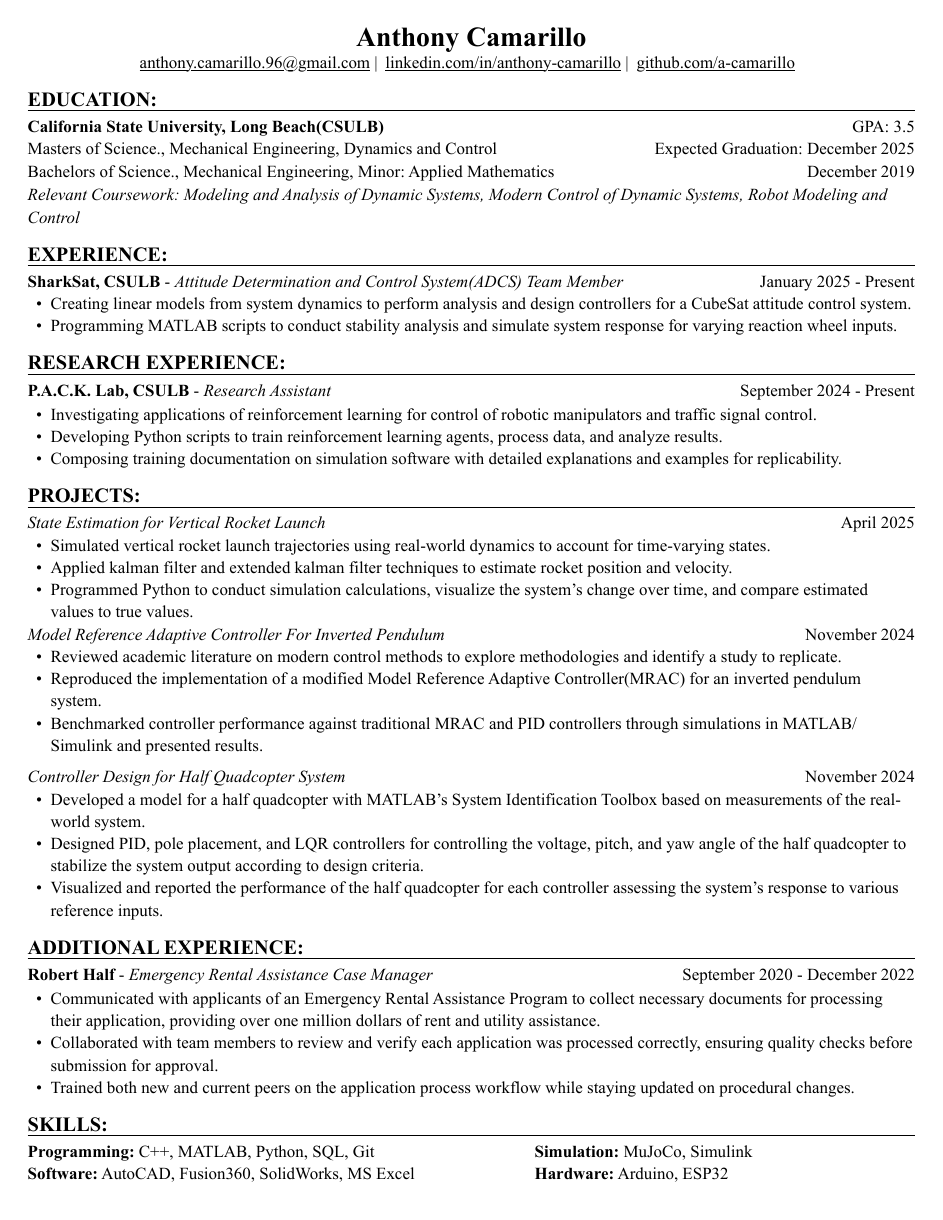
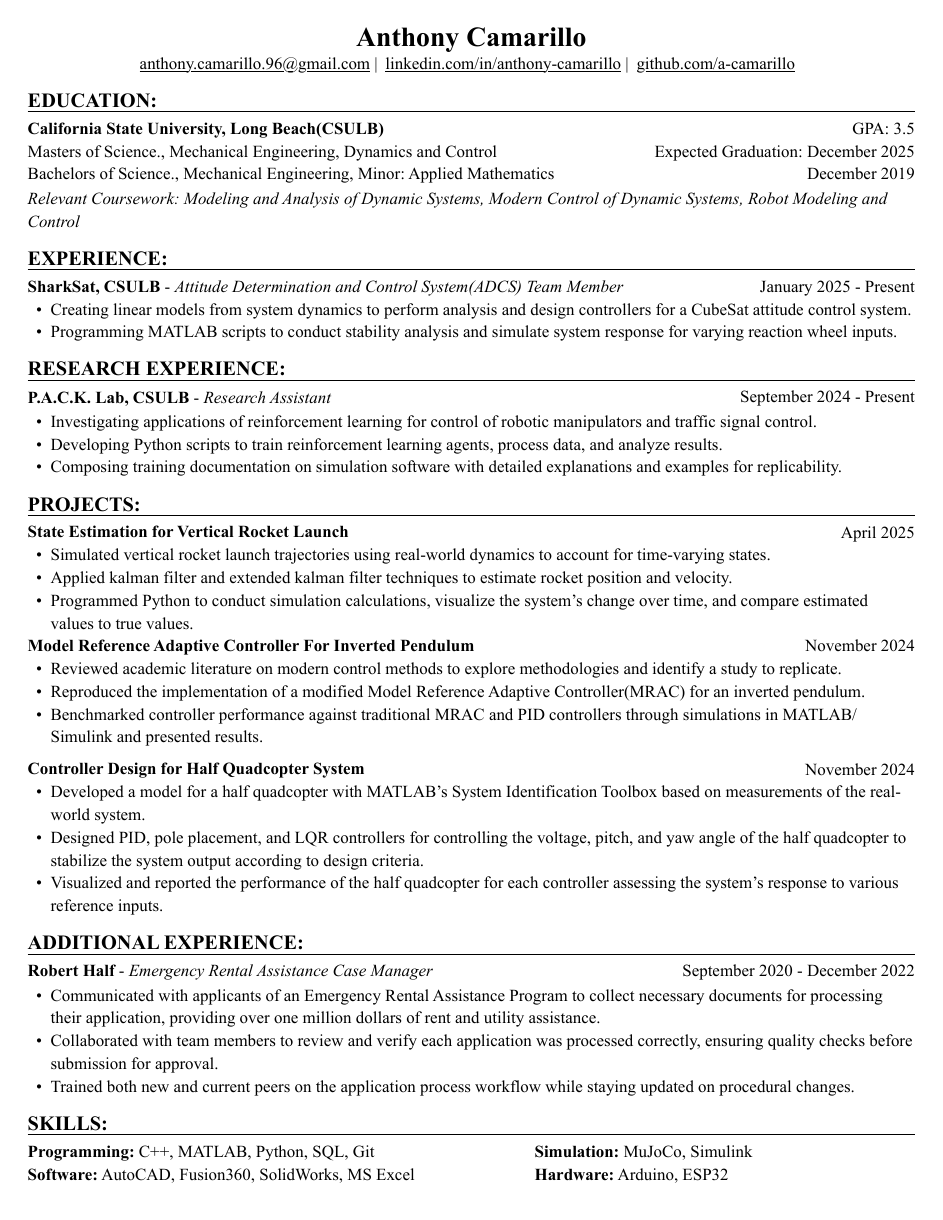
Before and after one commit to a-camarillo/resume, a Typst document (resume_camarillo.typ): the whole page. The pictures show the PDF file resume_camarillo.pdf that the author committed with the source.

Commit message:
modify project titles to bold from italics

```diff
--- a/resume_camarillo.typ
+++ b/resume_camarillo.typ
@@ -145,7 +145,7 @@
   grid(
     columns: (1fr, .25fr),
     align: (left, right),
-    [_State Estimation for Vertical Rocket Launch_],
+    [*State Estimation for Vertical Rocket Launch*],
     [April 2025]
   )
 )
@@ -169,7 +169,7 @@
   grid(
     columns: (1fr, .25fr),
     align: (left, right),
-    [_Model Reference Adaptive Controller For Inverted Pendulum_],
+    [*Model Reference Adaptive Controller For Inverted Pendulum*],
     [November 2024]
   )
 )
@@ -182,7 +182,7 @@
     [Reviewed academic literature on modern control methods to explore
     methodologies and identify a study to replicate.],
     [Reproduced the implementation of a modified Model Reference Adaptive Controller(MRAC) for an inverted
-    pendulum system.],
+    pendulum.],
     [Benchmarked controller performance against traditional MRAC and PID
     controllers through simulations in MATLAB/Simulink and presented results.]
   )]
@@ -191,7 +191,7 @@
 #grid(
   columns: (1fr, .5fr),
   align: (left, right),
-  [_Controller Design for Half Quadcopter System_],
+  [*Controller Design for Half Quadcopter System*],
   [November 2024]
 )
 
```
Also changed, not shown: resume_camarillo.pdf.
